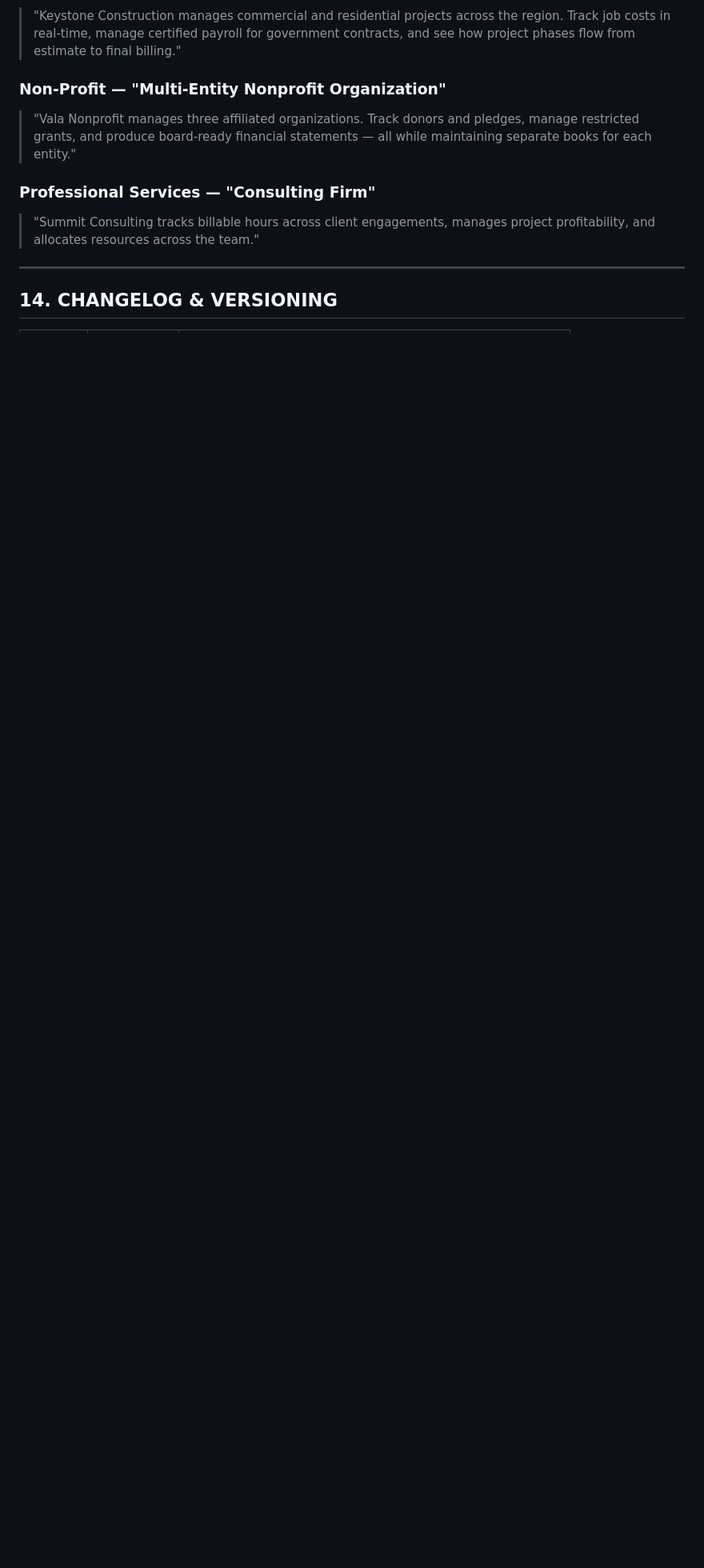
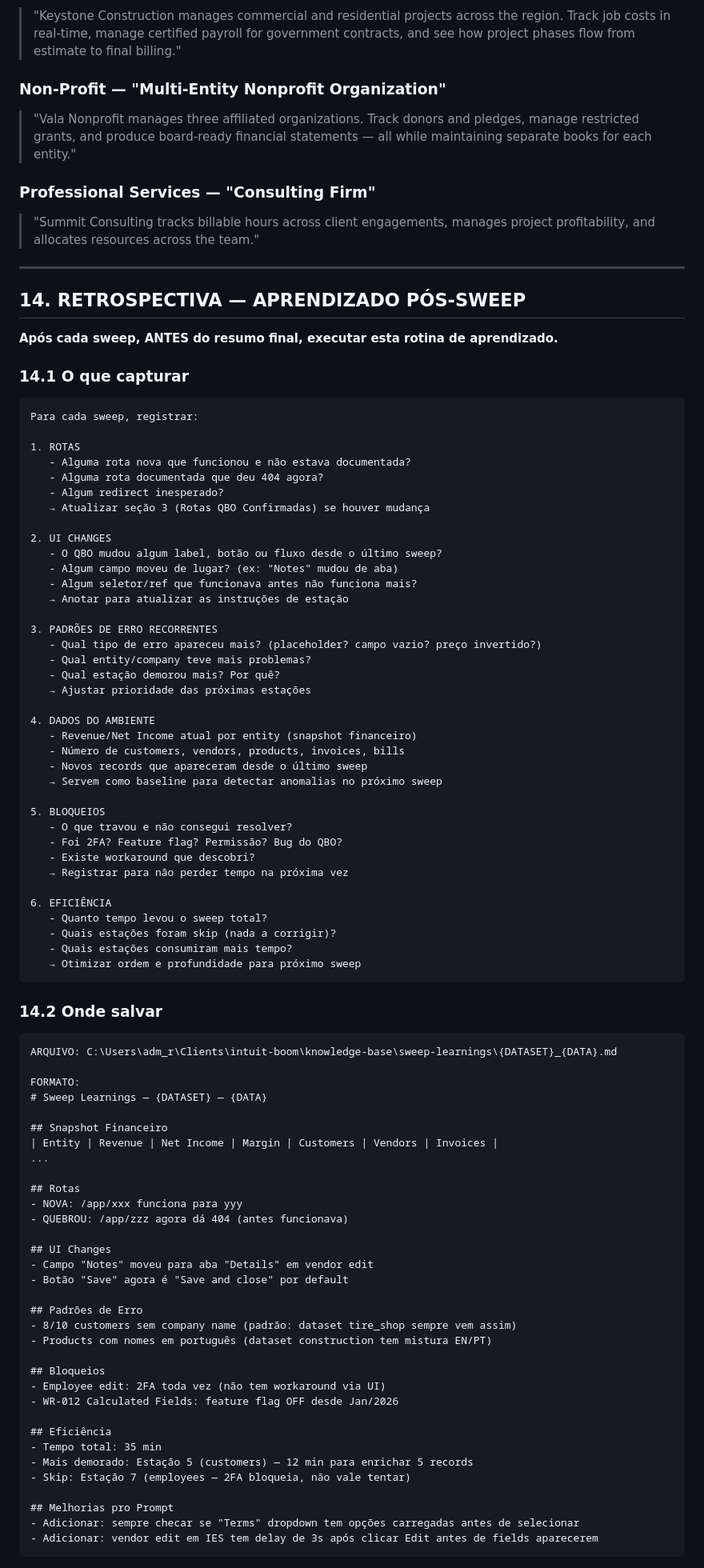
Before and after one commit to thiagotbx123/INTUIT-BOOM, a Markdown page: PROMPT_CLAUDE_QBO_MASTER.md, the part around one of its changes. Shown at 80% size. GitHub-like rendering; blank space fills up the shorter version.

Commit message:
feat: add post-sweep learning loop + sweep-learnings directory
Seção 14 do PROMPT_MASTER: retrospectiva automática pós-sweep.
Após cada execução, Claude registra:
- Snapshot financeiro (baseline para comparação)
- Rotas novas/quebradas
- UI changes detectadas
- Padrões de erro recorrentes
- Bloqueios e workarounds
- Métricas de eficiência (tempo, skips)

Aprendizados salvos em knowledge-base/sweep-learnings/{DATASET}_{DATA}.md
Cada sweep subsequente lê o learning anterior e fica mais rápido.
Ciclo: Sweep 1 (45 min) → Sweep N (15 min).

Co-Authored-By: Claude Opus 4.6 <noreply@anthropic.com>

````diff
--- a/PROMPT_CLAUDE_QBO_MASTER.md
+++ b/PROMPT_CLAUDE_QBO_MASTER.md
@@ -769,4 +769,87 @@ SELECT 'bills', COUNT(*) FROM quickbooks_bills WHERE dataset_id = '{ID}';
 
 ---
 
-## 14. CHANGELOG & VERSIONING
+## 14. RETROSPECTIVA — APRENDIZADO PÓS-SWEEP
+
+**Após cada sweep, ANTES do resumo final, executar esta rotina de aprendizado.**
+
+### 14.1 O que capturar
+
+```
+Para cada sweep, registrar:
+
+1. ROTAS
+   - Alguma rota nova que funcionou e não estava documentada?
+   - Alguma rota documentada que deu 404 agora?
+   - Algum redirect inesperado?
+   → Atualizar seção 3 (Rotas QBO Confirmadas) se houver mudança
+
+2. UI CHANGES
+   - O QBO mudou algum label, botão ou fluxo desde o último sweep?
+   - Algum campo moveu de lugar? (ex: "Notes" mudou de aba)
+   - Algum seletor/ref que funcionava antes não funciona mais?
+   → Anotar para atualizar as instruções de estação
+
+3. PADRÕES DE ERRO RECORRENTES
+   - Qual tipo de erro apareceu mais? (placeholder? campo vazio? preço invertido?)
+   - Qual entity/company teve mais problemas?
+   - Qual estação demorou mais? Por quê?
+   → Ajustar prioridade das próximas estações
+
+4. DADOS DO AMBIENTE
+   - Revenue/Net Income atual por entity (snapshot financeiro)
+   - Número de customers, vendors, products, invoices, bills
+   - Novos records que apareceram desde o último sweep
+   → Servem como baseline para detectar anomalias no próximo sweep
+
+5. BLOQUEIOS
+   - O que travou e não consegui resolver?
+   - Foi 2FA? Feature flag? Permissão? Bug do QBO?
+   - Existe workaround que descobri?
+   → Registrar para não perder tempo na próxima vez
+
+6. EFICIÊNCIA
+   - Quanto tempo levou o sweep total?
+   - Quais estações foram skip (nada a corrigir)?
+   - Quais estações consumiram mais tempo?
+   → Otimizar ordem e profundidade para próximo sweep
+```
+
+### 14.2 Onde salvar
+
+```
+ARQUIVO: C:\Users\adm_r\Clients\intuit-boom\knowledge-base\sweep-learnings\{DATASET}_{DATA}.md
+
+FORMATO:
+# Sweep Learnings — {DATASET} — {DATA}
+
+## Snapshot Financeiro
+| Entity | Revenue | Net Income | Margin | Customers | Vendors | Invoices |
+...
+
+## Rotas
+- NOVA: /app/xxx funciona para yyy
+- QUEBROU: /app/zzz agora dá 404 (antes funcionava)
+
+## UI Changes
+- Campo "Notes" moveu para aba "Details" em vendor edit
+- Botão "Save" agora é "Save and close" por default
+
+## Padrões de Erro
+- 8/10 customers sem company name (padrão: dataset tire_shop sempre vem assim)
+- Products com nomes em português (dataset construction tem mistura EN/PT)
+
+## Bloqueios
+- Employee edit: 2FA toda vez (não tem workaround via UI)
+- WR-012 Calculated Fields: feature flag OFF desde Jan/2026
+
+## Eficiência
+- Tempo total: 35 min
+- Mais demorado: Estação 5 (customers) — 12 min para enrichar 5 records
+- Skip: Estação 7 (employees — 2FA bloqueia, não vale tentar)
+
+## Melhorias pro Prompt
+- Adicionar: sempre checar se "Terms" dropdown tem opções carregadas antes de selecionar
+- Adicionar: vendor edit em IES tem delay de 3s após clicar Edit antes de fields aparecerem
+```
+
````
Also changed, not shown: other parts of PROMPT_CLAUDE_QBO_MASTER.md (+36 -0 lines), knowledge-base/sweep-learnings/README.md (added, +1 -0 lines).
